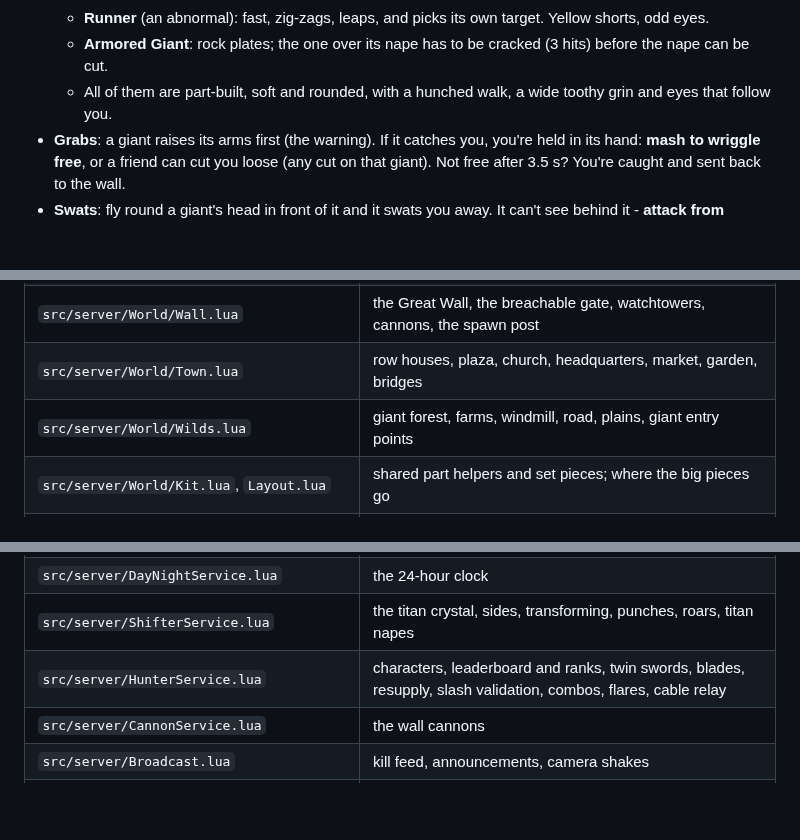
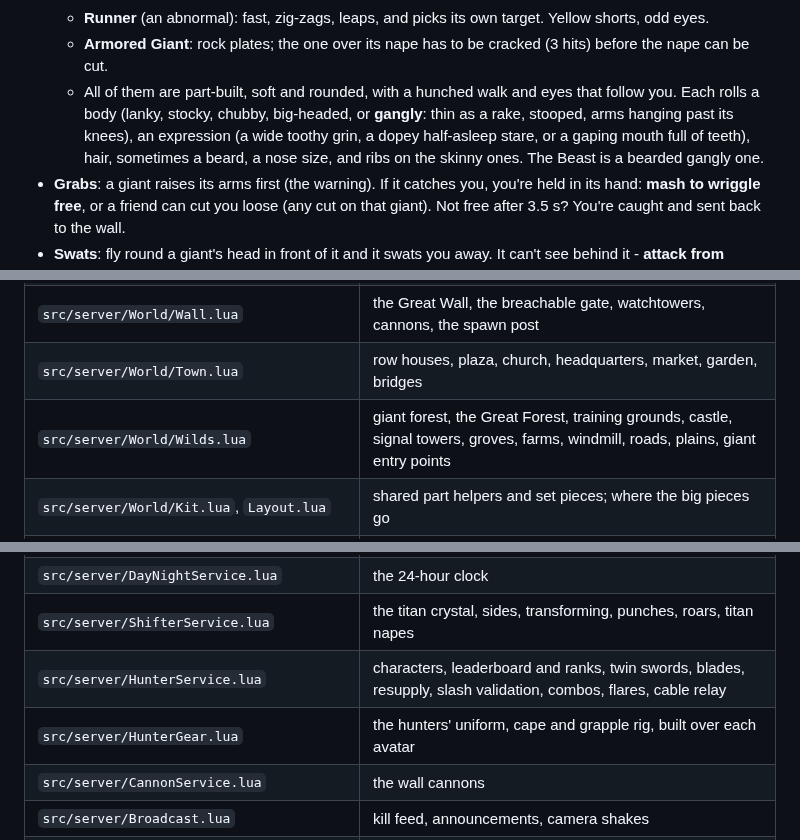
Before and after one commit to ChemlalJawad/Loup-Garou, a Markdown page: GiantHunters/README.md, 3 parts joined by grey strips. Drawn GitHub-style; blank space fills up the shorter version.

```diff
--- a/GiantHunters/README.md
+++ b/GiantHunters/README.md
@@ -142,8 +173,13 @@ when a hook would land.
     target. Yellow shorts, odd eyes.
   - **Armored Giant**: rock plates; the one over its nape has to be
     cracked (3 hits) before the nape can be cut.
-  - All of them are part-built, soft and rounded, with a hunched walk, a
-    wide toothy grin and eyes that follow you.
+  - All of them are part-built, soft and rounded, with a hunched walk and
+    eyes that follow you. Each rolls a body (lanky, stocky, chubby,
+    big-headed, or **gangly**: thin as a rake, stooped, arms hanging past
+    its knees), an expression (a wide toothy grin, a dopey half-asleep
+    stare, or a gaping mouth full of teeth), hair, sometimes a beard, a
+    nose size, and ribs on the skinny ones. The Beast is a bearded gangly
+    one.
 - **Grabs**: a giant raises its arms first (the warning). If it catches
   you, you're held in its hand: **mash to wriggle free**, or a friend can
   cut you loose (any cut on that giant). Not free after 3.5 s? You're
@@ -191,7 +227,7 @@ sound you've uploaded (`rbxassetid://...`).
 | `src/server/World/Ground.lua` | Smooth Terrain: paving and roads, grass patchwork, fields, river, hills |
 | `src/server/World/Wall.lua` | the Great Wall, the breachable gate, watchtowers, cannons, the spawn post |
 | `src/server/World/Town.lua` | row houses, plaza, church, headquarters, market, garden, bridges |
-| `src/server/World/Wilds.lua` | giant forest, farms, windmill, road, plains, giant entry points |
+| `src/server/World/Wilds.lua` | giant forest, the Great Forest, training grounds, castle, signal towers, groves, farms, windmill, roads, plains, giant entry points |
 | `src/server/World/Kit.lua`, `Layout.lua` | shared part helpers and set pieces; where the big pieces go |
 | `src/server/GiantFactory.lua` | part-built giant rig (rounded body, face, armour, Motor6D waist/limbs/neck, glowing nape, kinematic mover) |
 | `src/server/GiantService.lua` | giant AI, grabs and holds, swats, the three cuts, armour, takedowns, the Wallbreaker |
@@ -199,6 +235,7 @@ sound you've uploaded (`rbxassetid://...`).
 | `src/server/DayNightService.lua` | the 24-hour clock |
 | `src/server/ShifterService.lua` | the titan crystal, sides, transforming, punches, roars, titan napes |
 | `src/server/HunterService.lua` | characters, leaderboard and ranks, twin swords, blades, resupply, slash validation, combos, flares, cable relay |
+| `src/server/HunterGear.lua` | the hunters' uniform, cape and grapple rig, built over each avatar |
 | `src/server/CannonService.lua` | the wall cannons |
 | `src/server/Broadcast.lua` | kill feed, announcements, camera shakes |
 | `src/client/GrappleController.lua` | flying hooks, taut-cable swing, reel, gas boost and dash, air spin slash, flares, being grabbed or swatted, other hunters' cables |
```
Also changed, not shown: other parts of GiantHunters/README.md (+34 -3 lines), GiantHunters/hunters-preview.jpg (added), GiantHunters/zones-preview.jpg (added), 9 other files.
